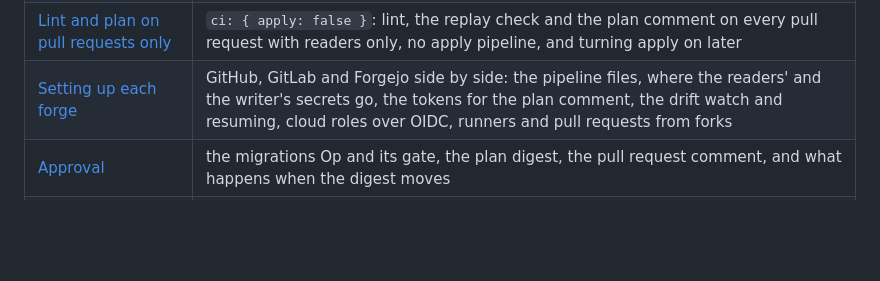
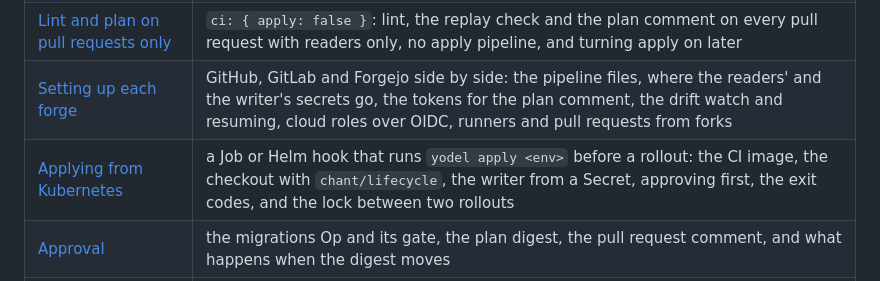
Before and after one commit to INTENTIUS/sql-yodeler, a Markdown page: docs/README.md, the part around the change. Rendered like a GitHub page; blank space fills up the shorter version.

```diff
--- a/docs/README.md
+++ b/docs/README.md
@@ -28,6 +28,7 @@ Rebuilds, renames and backfills run once, inside the migration. No recurring job
 | [Lint](lint.md) | the rules, `yodel:allow` silences, rule levels, `--env`, and the replay check (`--replay`) |
 | [Lint and plan on pull requests only](lint-and-plan.md) | `ci: { apply: false }`: lint, the replay check and the plan comment on every pull request with readers only, no apply pipeline, and turning apply on later |
 | [Setting up each forge](forges.md) | GitHub, GitLab and Forgejo side by side: the pipeline files, where the readers' and the writer's secrets go, the tokens for the plan comment, the drift watch and resuming, cloud roles over OIDC, runners and pull requests from forks |
+| [Applying from Kubernetes](kubernetes.md) | a Job or Helm hook that runs `yodel apply <env>` before a rollout: the CI image, the checkout with `chant/lifecycle`, the writer from a Secret, approving first, the exit codes, and the lock between two rollouts |
 | [Approval](approval.md) | the migrations Op and its gate, the plan digest, the pull request comment, and what happens when the digest moves |
 | [Reports and the audit log](audit.md) | `yodel report`: every environment's migrations side by side, the audit log derived from the history and the gate ledger, its gaps, `audit.jsonl` and the HTML run view |
 | [Schema from an ORM](orm.md) | `sources` in `yodel.config.ts`: tables an ORM defines, read from the DDL it prints, planned and applied with the rest |
```
Also changed, not shown: docs/kubernetes.md (added, +100 -0 lines).
